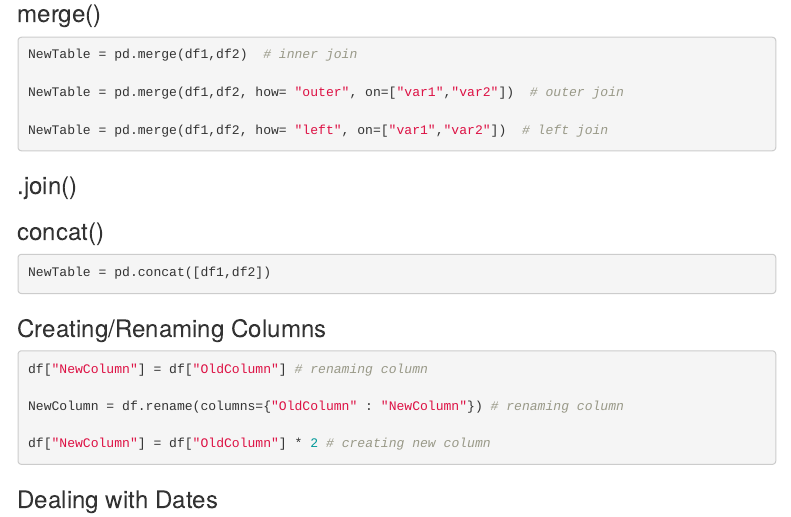
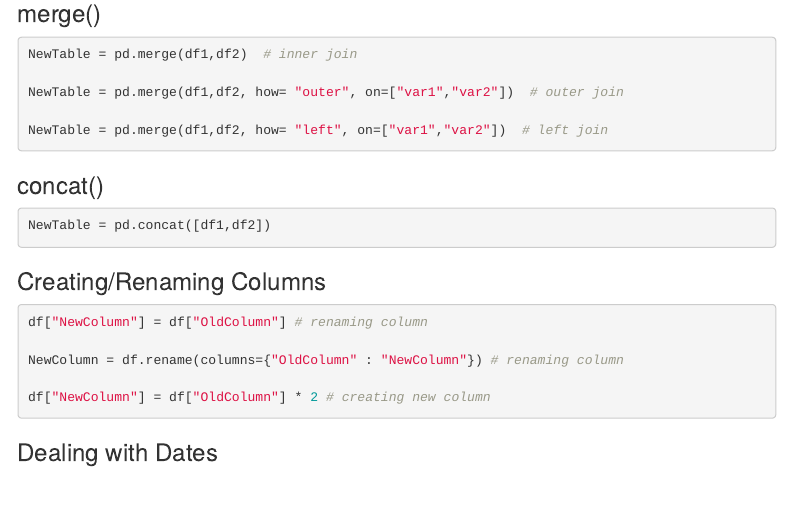
Before and after one commit to DOH-OSD0303/Informatics-Notebook, an R Markdown document (OSD Informatics Notebook.Rmd): the page in a window 1100 px wide, from 9710 px down. Rendered offline with R 4.5, knitr and Pandoc, with nearby package versions; menus at the side of the page are left out.

Commit message:
removed .join()

````diff
--- a/OSD Informatics Notebook.Rmd
+++ b/OSD Informatics Notebook.Rmd
@@ -545,8 +545,6 @@ NewTable = pd.merge(df1,df2, how= "outer", on=["var1","var2"])  # outer join
 NewTable = pd.merge(df1,df2, how= "left", on=["var1","var2"])  # left join
 ```
 
-### .join()
-
 ### concat()
 ```{python}
 
````
